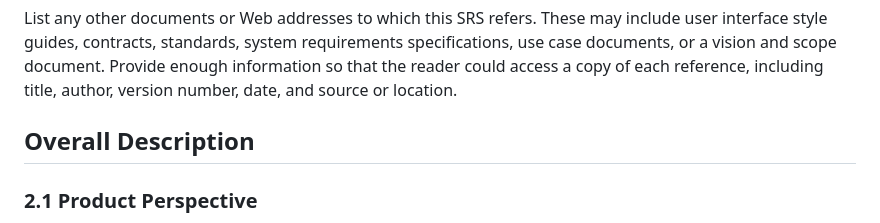
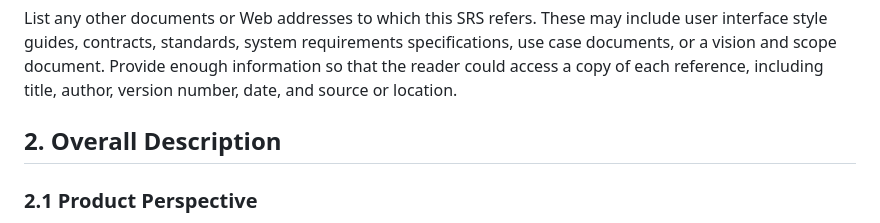
Before and after one commit to emiliaaa25/Tehnologii-Web, a Markdown page: README.md, the part around the change printed below. Rendered like a GitHub page.

```diff
--- a/README.md
+++ b/README.md
@@ -46,7 +46,7 @@ Provide a short description of the software being specified and its purpose, inc
 ### 1.5 References
 List any other documents or Web addresses to which this SRS refers. These may include user interface style guides, contracts, standards, system requirements specifications, use case documents, or a vision and scope document. Provide enough information so that the reader could access a copy of each reference, including title, author, version number, date, and source or location.
 
-## Overall Description
+## 2. Overall Description
 ### 2.1 Product Perspective
 
 The software described in this document comprises a set of interconnected web pages designed to create a cohersie user experience for a multimedia entertainment platform. These web pages include:
```
Also changed, not shown: other parts of README.md (+1 -1 lines).
